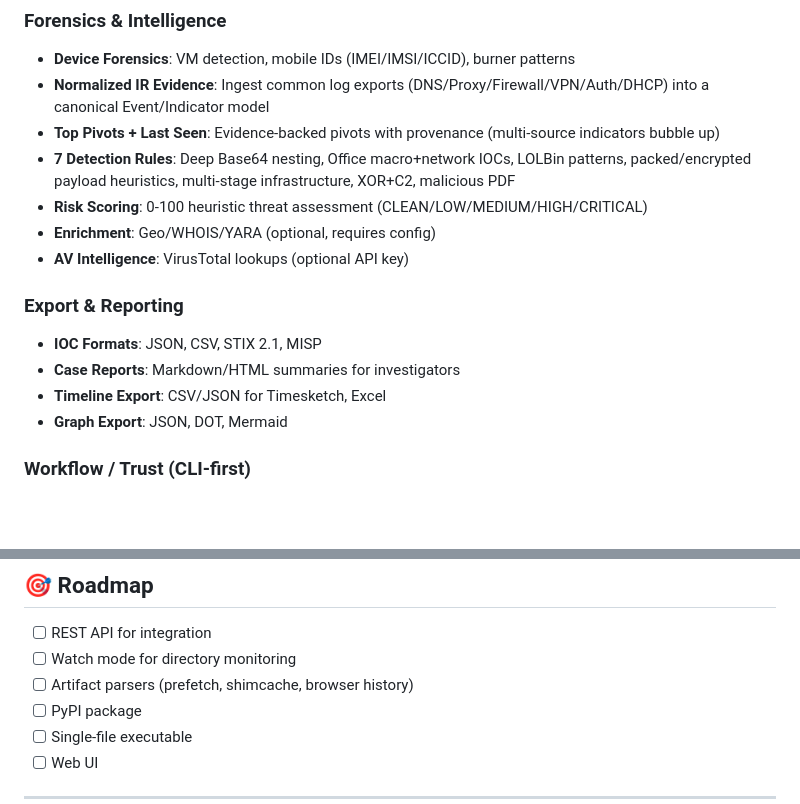
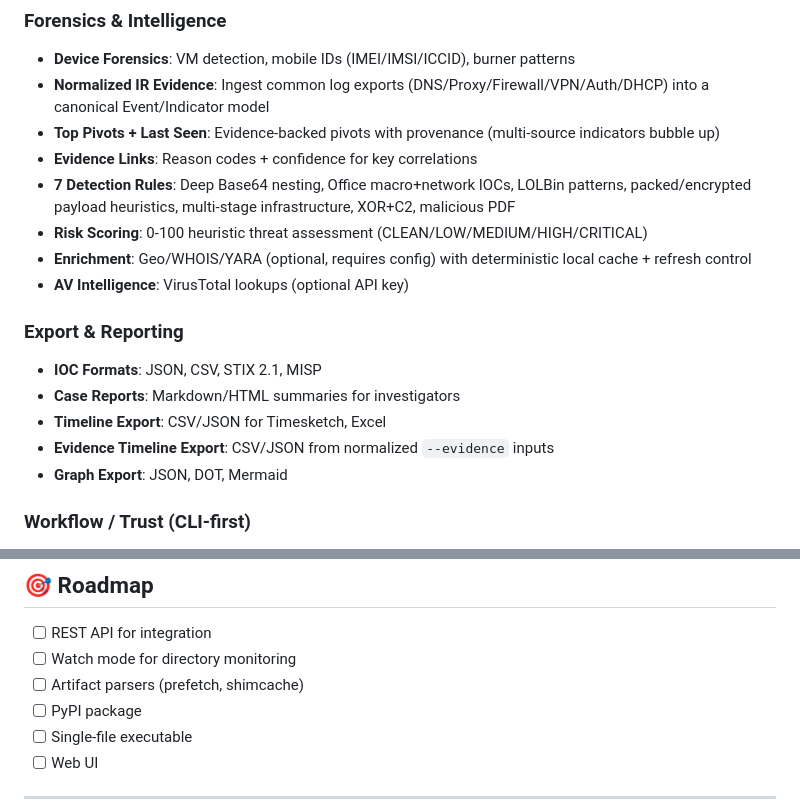
Before and after one commit to pragmaconflux/titan1, a Markdown page: README.md, 2 parts joined by grey strips. Rendered like a GitHub page; blank space fills up the shorter version.

Commit message:
docs: align README with evidence/enrichment features

```diff
--- a/README.md
+++ b/README.md
@@ -82,15 +82,17 @@ python -c 'import json; r=json.load(open("report.json")); print((r.get("risk_ass
 - **Device Forensics**: VM detection, mobile IDs (IMEI/IMSI/ICCID), burner patterns
 - **Normalized IR Evidence**: Ingest common log exports (DNS/Proxy/Firewall/VPN/Auth/DHCP) into a canonical Event/Indicator model
 - **Top Pivots + Last Seen**: Evidence-backed pivots with provenance (multi-source indicators bubble up)
+- **Evidence Links**: Reason codes + confidence for key correlations
 - **7 Detection Rules**: Deep Base64 nesting, Office macro+network IOCs, LOLBin patterns, packed/encrypted payload heuristics, multi-stage infrastructure, XOR+C2, malicious PDF
 - **Risk Scoring**: 0-100 heuristic threat assessment (CLEAN/LOW/MEDIUM/HIGH/CRITICAL)
-- **Enrichment**: Geo/WHOIS/YARA (optional, requires config)
+- **Enrichment**: Geo/WHOIS/YARA (optional, requires config) with deterministic local cache + refresh control
 - **AV Intelligence**: VirusTotal lookups (optional API key)
 
 ### Export & Reporting
 - **IOC Formats**: JSON, CSV, STIX 2.1, MISP
 - **Case Reports**: Markdown/HTML summaries for investigators
 - **Timeline Export**: CSV/JSON for Timesketch, Excel
+- **Evidence Timeline Export**: CSV/JSON from normalized `--evidence` inputs
 - **Graph Export**: JSON, DOT, Mermaid
 
 ### Workflow / Trust (CLI-first)
@@ -345,7 +347,7 @@ License: MIT (see LICENSE).
 
 - [ ] REST API for integration
 - [ ] Watch mode for directory monitoring
-- [ ] Artifact parsers (prefetch, shimcache, browser history)
+- [ ] Artifact parsers (prefetch, shimcache)
 - [ ] PyPI package
 - [ ] Single-file executable
 - [ ] Web UI
```
